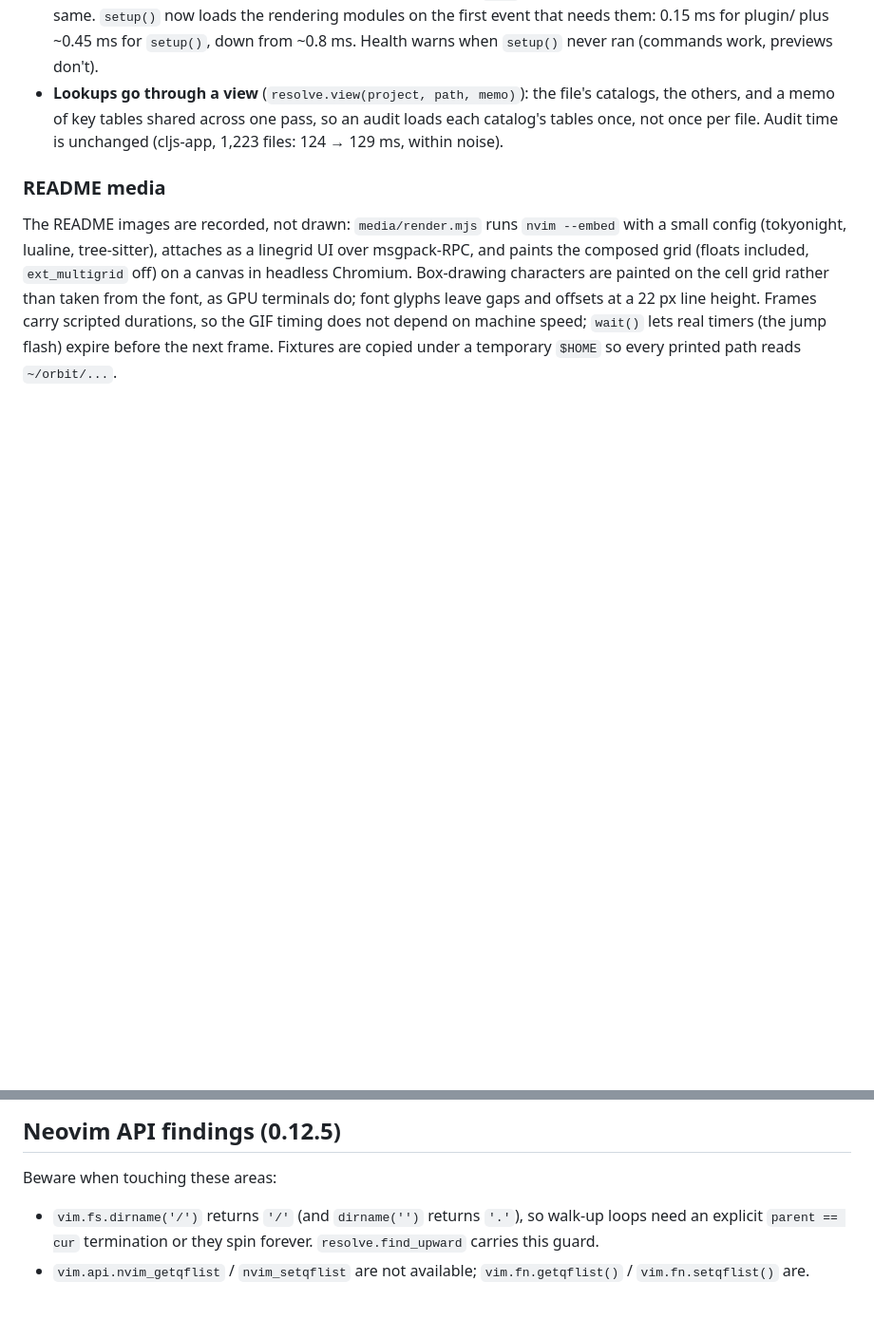
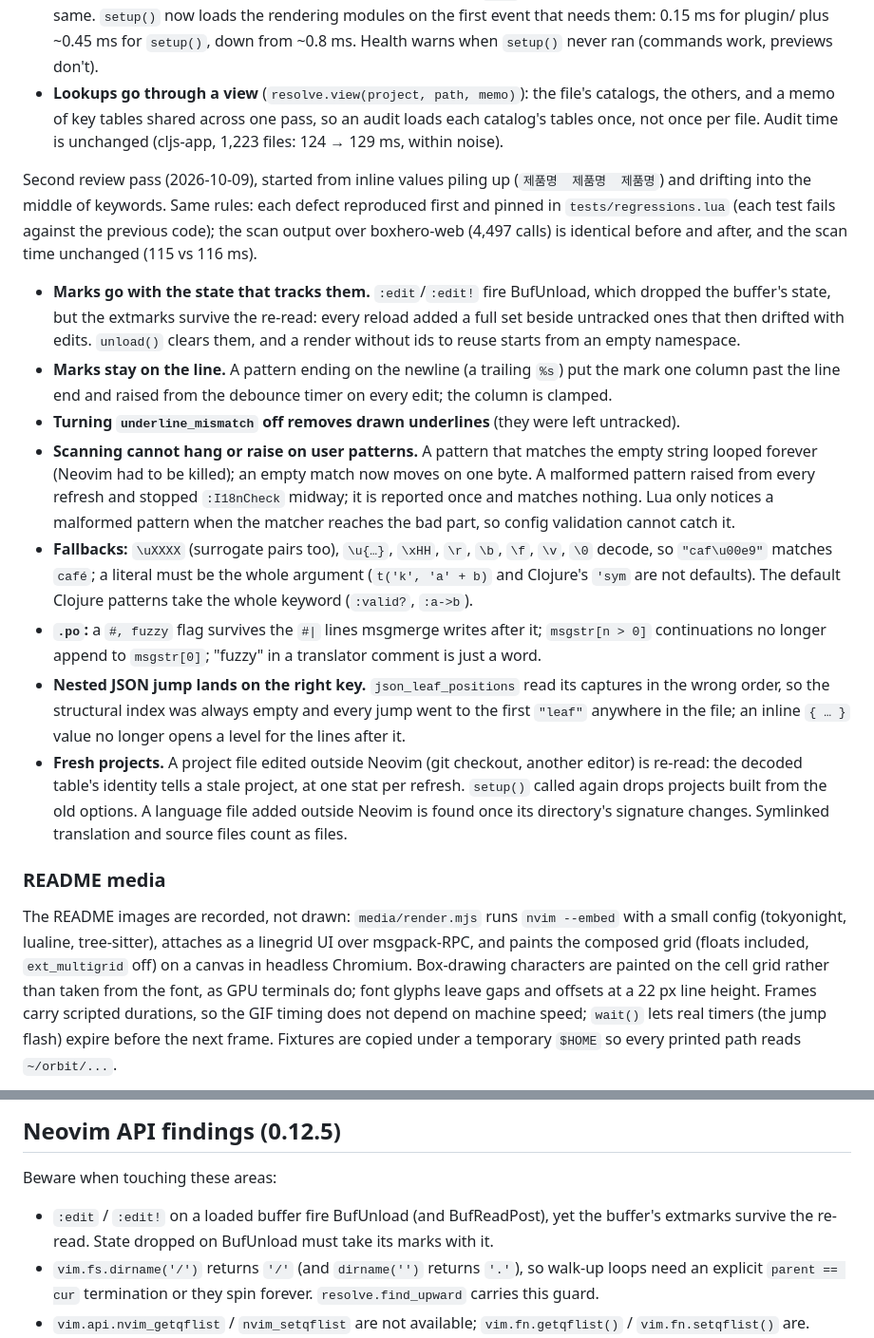
Before and after one commit to BitYoungjae/i18n-inline.nvim, a Markdown page: docs/DESIGN.md, 2 parts joined by grey strips. Shown at 95% size. GitHub-like rendering; blank space fills up the shorter version.

Commit message:
docs: record the second review pass
Lists the defects fixed in this pass and notes that :edit fires
BufUnload while the buffer's extmarks survive the re-read.

```diff
--- a/docs/DESIGN.md
+++ b/docs/DESIGN.md
@@ -331,6 +331,48 @@ scope, buffer → nearest project file". The decisions:
   file. Audit time is unchanged (cljs-app, 1,223 files: 124 → 129 ms,
   within noise).
 
+Second review pass (2026-10-09), started from inline values piling up
+(`제품명  제품명  제품명`) and drifting into the middle of keywords. Same
+rules: each defect reproduced first and pinned in `tests/regressions.lua`
+(each test fails against the previous code); the scan output over
+boxhero-web (4,497 calls) is identical before and after, and the scan
+time unchanged (115 vs 116 ms).
+
+- **Marks go with the state that tracks them.** `:edit`/`:edit!` fire
+  BufUnload, which dropped the buffer's state, but the extmarks survive the
+  re-read: every reload added a full set beside untracked ones that then
+  drifted with edits. `unload()` clears them, and a render without ids to
+  reuse starts from an empty namespace.
+- **Marks stay on the line.** A pattern ending on the newline (a trailing
+  `%s`) put the mark one column past the line end and raised from the
+  debounce timer on every edit; the column is clamped.
+- **Turning `underline_mismatch` off removes drawn underlines** (they were
+  left untracked).
+- **Scanning cannot hang or raise on user patterns.** A pattern that
+  matches the empty string looped forever (Neovim had to be killed); an
+  empty match now moves on one byte. A malformed pattern raised from every
+  refresh and stopped `:I18nCheck` midway; it is reported once and matches
+  nothing. Lua only notices a malformed pattern when the matcher reaches
+  the bad part, so config validation cannot catch it.
+- **Fallbacks:** `\uXXXX` (surrogate pairs too), `\u{…}`, `\xHH`, `\r`, `\b`,
+  `\f`, `\v`, `\0` decode, so `"caf\u00e9"` matches `café`; a literal must be
+  the whole argument (`t('k', 'a' + b)` and Clojure's `'sym` are not
+  defaults). The default Clojure patterns take the whole keyword
+  (`:valid?`, `:a->b`).
+- **`.po`:** a `#, fuzzy` flag survives the `#|` lines msgmerge writes after
+  it; `msgstr[n > 0]` continuations no longer append to `msgstr[0]`; "fuzzy"
+  in a translator comment is just a word.
+- **Nested JSON jump lands on the right key.** `json_leaf_positions` read
+  its captures in the wrong order, so the structural index was always
+  empty and every jump went to the first `"leaf"` anywhere in the file; an
+  inline `{ … }` value no longer opens a level for the lines after it.
+- **Fresh projects.** A project file edited outside Neovim (git checkout,
+  another editor) is re-read: the decoded table's identity tells a stale
+  project, at one stat per refresh. `setup()` called again drops projects
+  built from the old options. A language file added outside Neovim is found
+  once its directory's signature changes. Symlinked translation and source
+  files count as files.
+
 ### README media
 
 The README images are recorded, not drawn: `media/render.mjs` runs
@@ -348,6 +390,9 @@ so every printed path reads `~/orbit/...`.
 
 Beware when touching these areas:
 
+- `:edit` / `:edit!` on a loaded buffer fire BufUnload (and BufReadPost),
+  yet the buffer's extmarks survive the re-read. State dropped on BufUnload
+  must take its marks with it.
 - `vim.fs.dirname('/')` returns `'/'` (and `dirname('')` returns `'.'`),
   so walk-up loops need an explicit `parent == cur` termination or they spin
   forever. `resolve.find_upward` carries this guard.
```
